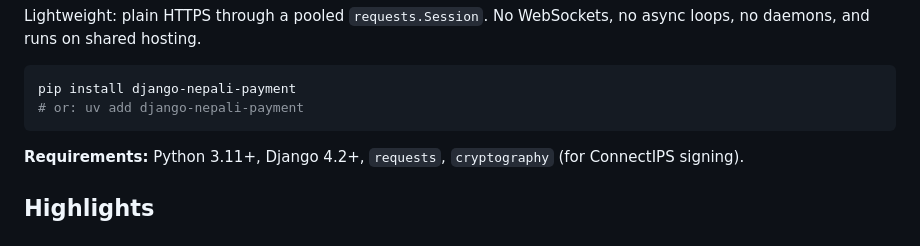
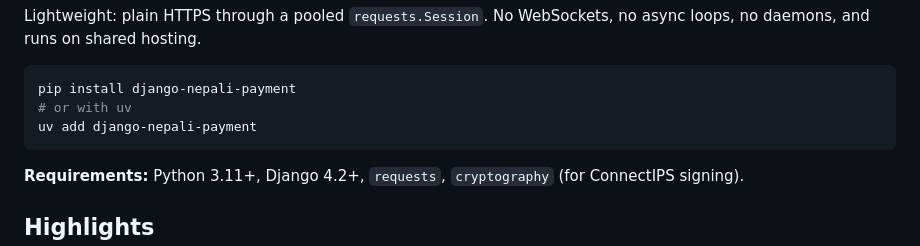
Before and after one commit to S4NKALP/django-nepali-payments, a Markdown page: README.md, the part around the change. Rendered like a GitHub page.

Commit message:
docs: update readme

````diff
--- a/README.md
+++ b/README.md
@@ -34,7 +34,8 @@ async loops, no daemons, and runs on shared hosting.
 
 ```bash
 pip install django-nepali-payment
-# or: uv add django-nepali-payment
+# or with uv
+uv add django-nepali-payment
 ```
 
 **Requirements:** Python 3.11+, Django 4.2+, `requests`, `cryptography`
````
